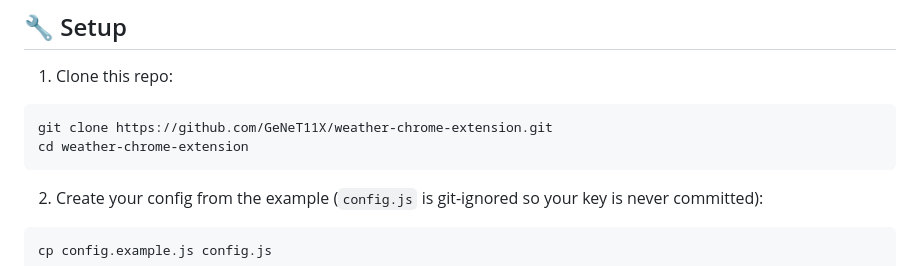
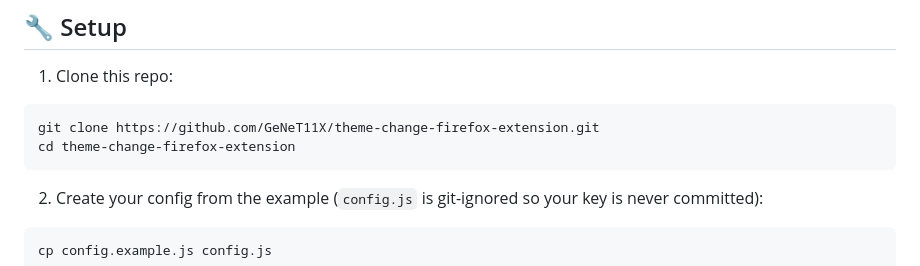
Before and after one commit to GeNeT11X/weather-chrome-extension, a Markdown page: README.md, the part around the change. Drawn GitHub-style.

Commit message:
Update clone URL to renamed repo
Co-Authored-By: Claude Opus 4.8 <noreply@anthropic.com>

````diff
--- a/README.md
+++ b/README.md
@@ -22,8 +22,8 @@ This browser extension automatically changes the browser's theme colors based on
 1. Clone this repo:
 
 ```bash
-git clone https://github.com/GeNeT11X/weather-chrome-extension.git
-cd weather-chrome-extension
+git clone https://github.com/GeNeT11X/theme-change-firefox-extension.git
+cd theme-change-firefox-extension
 ```
 
 2. Create your config from the example (`config.js` is git-ignored so your key is never committed):
````
